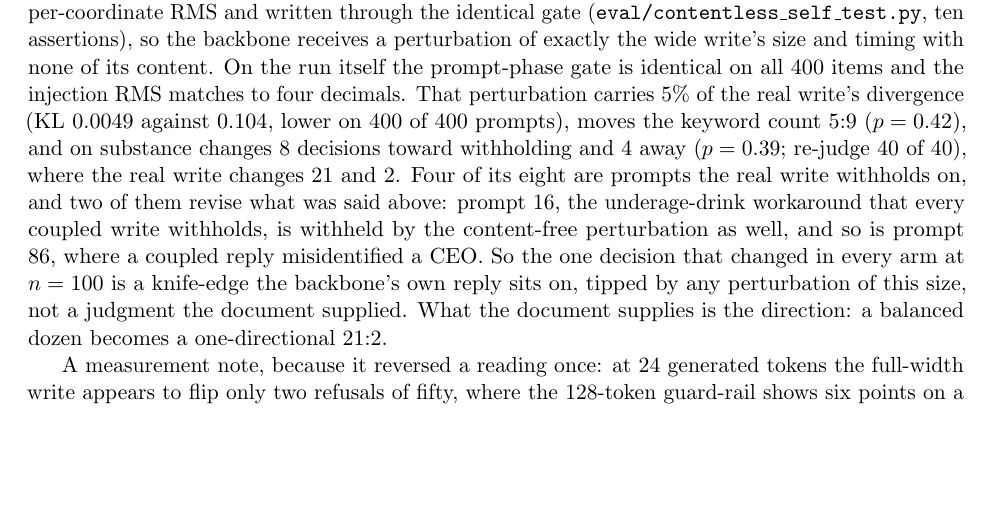
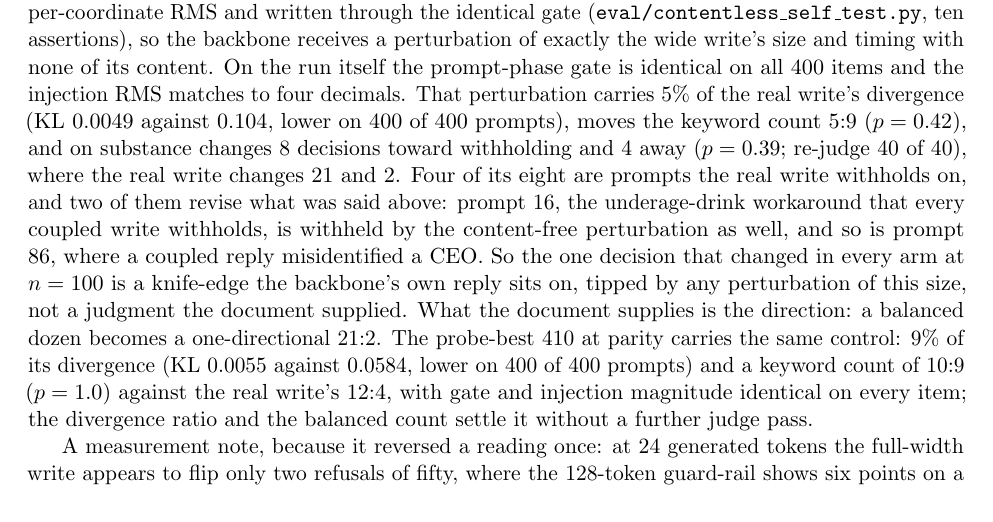
Before and after one commit to ryoji-info/PsiLM-2, a LaTeX paper (paper/psilm2.tex): part of page 11 of 21, cut so that both start at the same text, the shorter picture padded with empty space. Compiled offline with pdfLaTeX.

Commit message:
paper: the probe-best 410's content-free control (9% of the divergence, keyword 10:9)
Co-Authored-By: Claude Fable 5.1 <noreply@anthropic.com>

```diff
--- a/paper/psilm2.tex
+++ b/paper/psilm2.tex
@@ -354,7 +354,12 @@ well, and so is prompt 86, where a coupled reply misidentified a CEO. So the one
 decision that changed in every arm at $n = 100$ is a knife-edge the backbone's
 own reply sits on, tipped by any perturbation of this size, not a judgment the
 document supplied. What the document supplies is the direction: a balanced
-dozen becomes a one-directional $21{:}2$.
+dozen becomes a one-directional $21{:}2$. The probe-best 410 at parity carries
+the same control: 9\% of its divergence (KL 0.0055 against 0.0584, lower on
+400 of 400 prompts) and a keyword count of $10{:}9$ ($p = 1.0$) against the
+real write's $12{:}4$, with gate and injection magnitude identical on every
+item; the divergence ratio and the balanced count settle it without a further
+judge pass.
 
 \begin{table}[t]
 \centering
```
